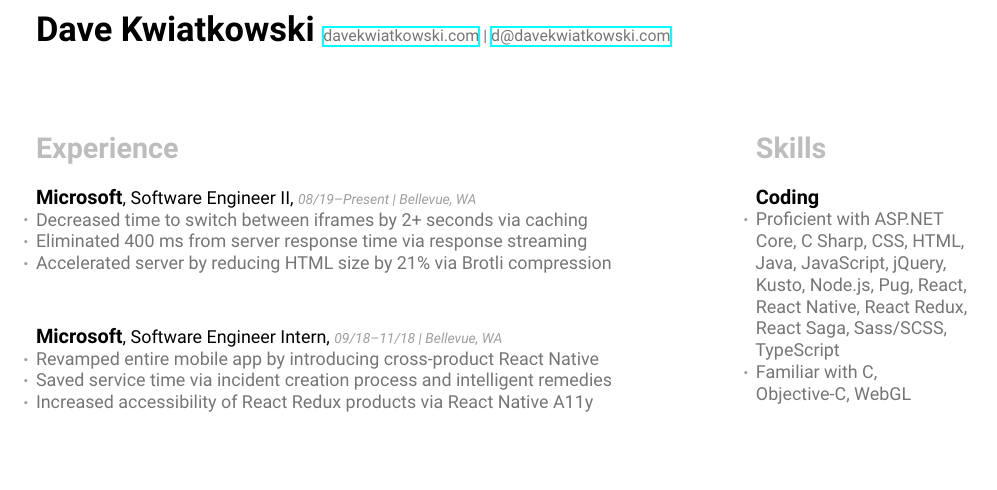
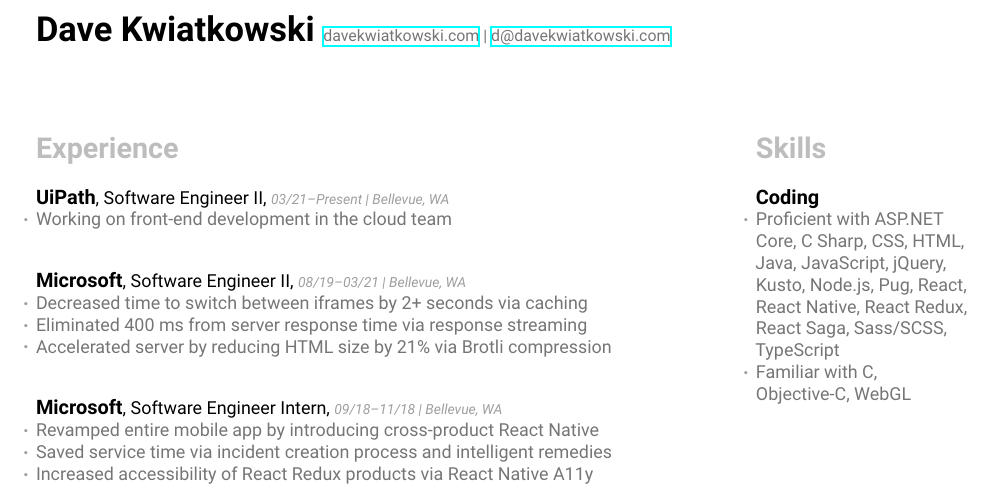
Before and after one commit to davekwiatkowski/resume, a LaTeX CV (cv.tex): part of the page, cut so that both start at the same text. Compiled offline with XeLaTeX.

Commit message:
Update job

```diff
--- a/cv.tex
+++ b/cv.tex
@@ -81,7 +81,11 @@
 \raggedright\begin{paracol}{2}
   \begin{leftcolumn}
     \section{Experience}
-      \ChronoSubsection{Software Engineer II}{Microsoft}{Bellevue, WA}{08/19}{Present}{
+      \ChronoSubsection{Software Engineer II}{UiPath}{Bellevue, WA}{03/21}{Present}{
+        \Bullet{Working on front-end development in the cloud team}
+      }
+      \vfill
+      \ChronoSubsection{Software Engineer II}{Microsoft}{Bellevue, WA}{08/19}{03/21}{
         \Bullet{Decreased time to switch between iframes by 2+ seconds via caching}
         \Bullet{Eliminated 400 ms from server response time via response streaming}
         \Bullet{Accelerated server by reducing HTML size by 21\% via Brotli compression}
```
Also changed, not shown: cv.pdf.
